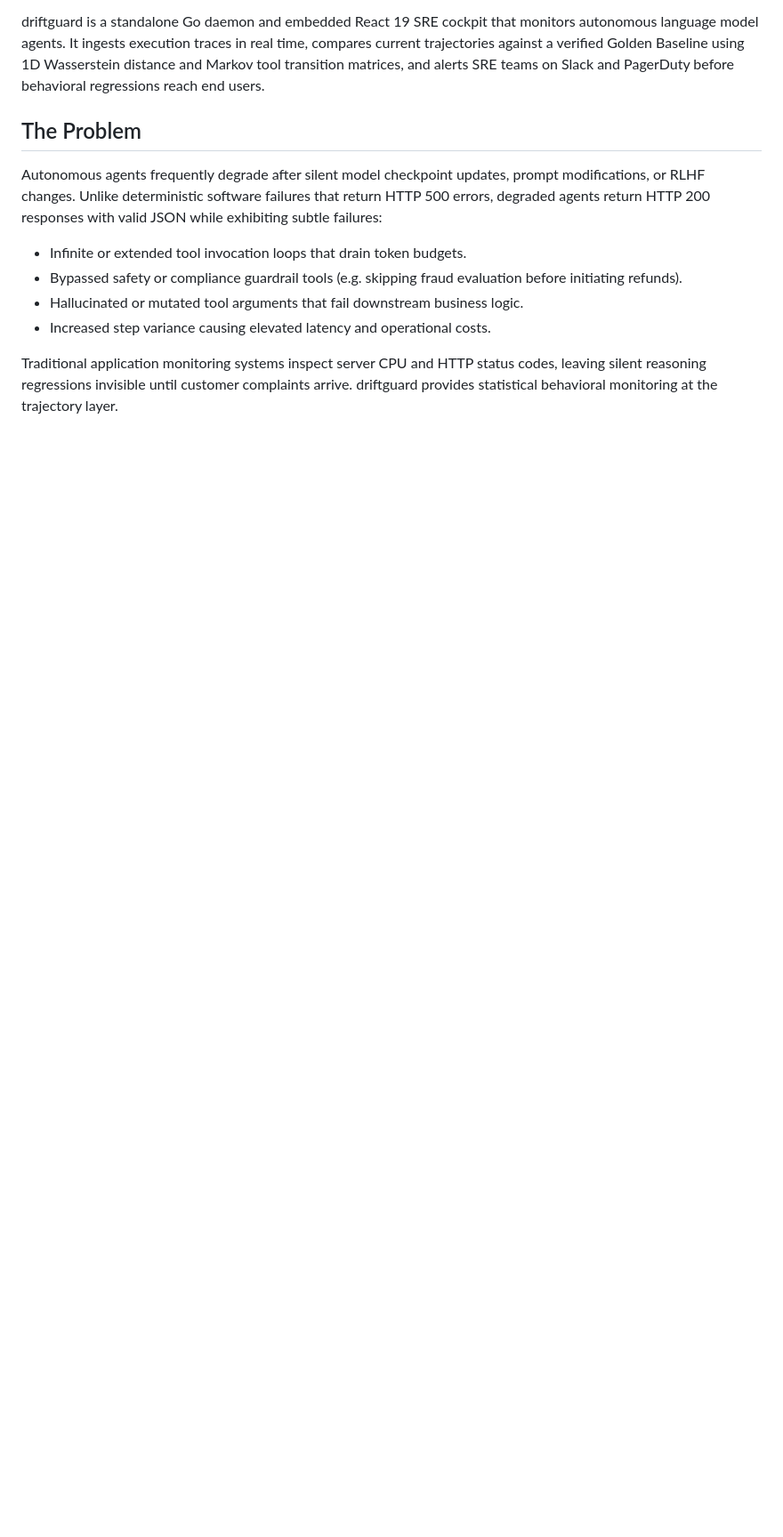
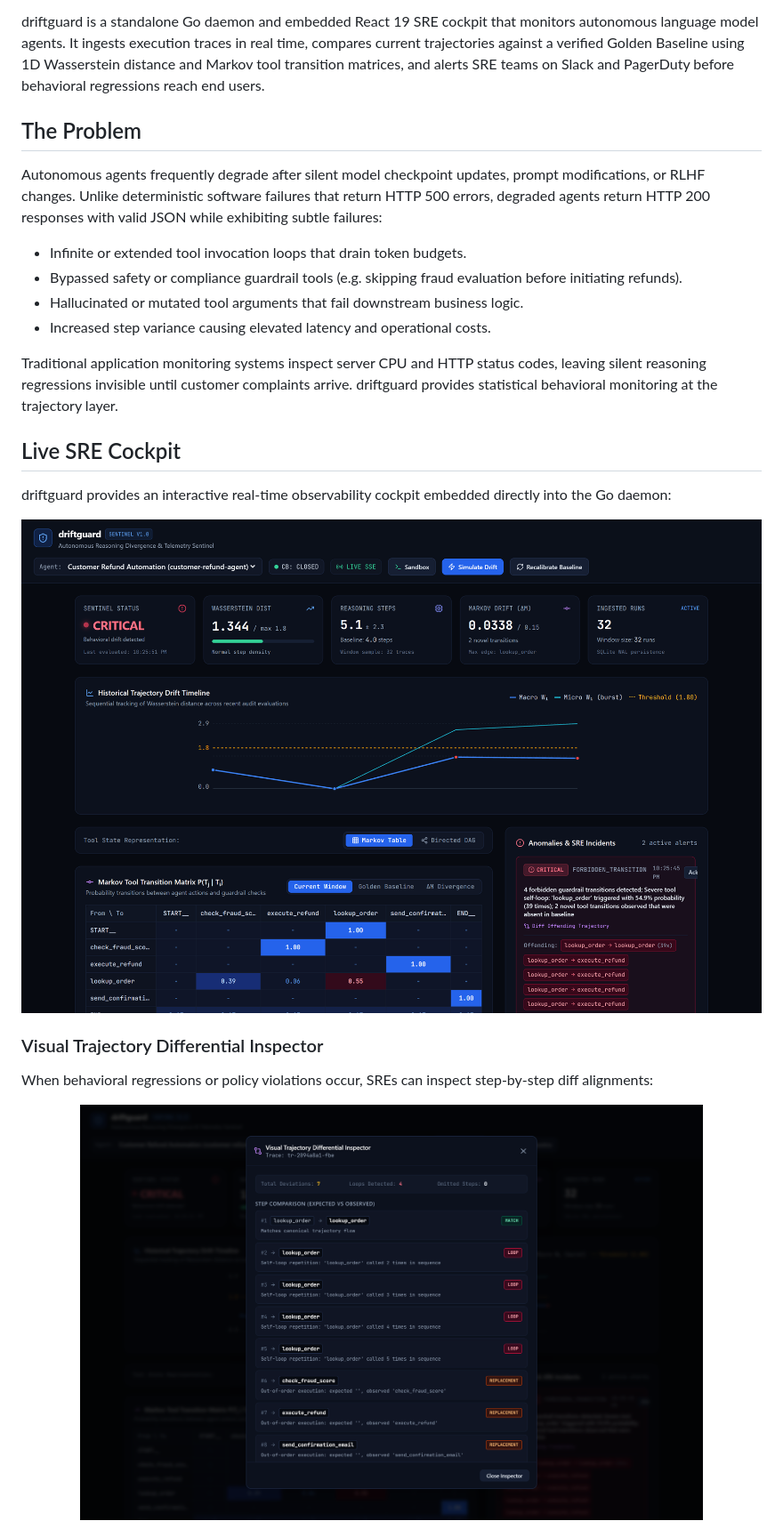
Before and after one commit to alexandrmotologa/driftguard, a Markdown page: README.md, the part around one of its changes. Shown at 89% size. Rendered like a GitHub page; pictures changed too: docs/images/driftguard_dashboard.png (added), docs/images/driftguard_diff_modal.png (added); blank space fills up the shorter version.

```diff
--- a/README.md
+++ b/README.md
@@ -14,3 +34,20 @@ Autonomous agents frequently degrade after silent model checkpoint updates, prom
 - Increased step variance causing elevated latency and operational costs.
 
 Traditional application monitoring systems inspect server CPU and HTTP status codes, leaving silent reasoning regressions invisible until customer complaints arrive. driftguard provides statistical behavioral monitoring at the trajectory layer.
+
+## Live SRE Cockpit
+
+driftguard provides an interactive real-time observability cockpit embedded directly into the Go daemon:
+
+<p align="center">
+  <img src="docs/images/driftguard_dashboard.png?raw=true" alt="DriftGuard Desktop Dashboard" width="900" />
+</p>
+
+### Visual Trajectory Differential Inspector
+
+When behavioral regressions or policy violations occur, SREs can inspect step-by-step diff alignments:
+
+<p align="center">
+  <img src="docs/images/driftguard_diff_modal.png?raw=true" alt="DriftGuard Trajectory Diff Inspector" width="700" />
+</p>
+
```
Also changed, not shown: other parts of README.md (+30 -3 lines), docs/images/driftguard_mobile.png (added), docs/images/logo.png (added), 10 other files.
